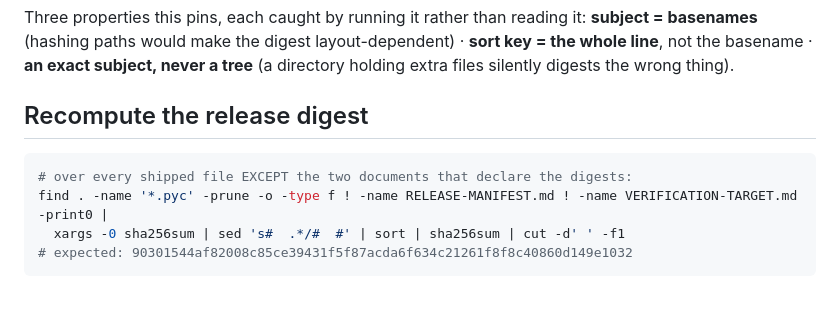
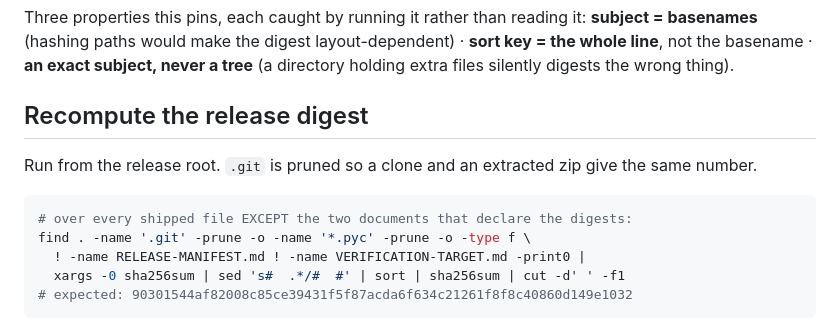
Before and after one commit to Buzz-Hive-Life/agent-card-conformance-corpus, a Markdown page: RELEASE-MANIFEST.md, the part around the change. Rendered like a GitHub page; blank space fills up the shorter version.

Commit message:
manifest: prune .git in the release-digest command so a clone and an extracted zip give the same number

````diff
--- a/RELEASE-MANIFEST.md
+++ b/RELEASE-MANIFEST.md
@@ -60,9 +60,12 @@ wrong thing).
 
 ## Recompute the release digest
 
+Run from the release root. `.git` is pruned so a clone and an extracted zip give the same number.
+
 ```sh
 # over every shipped file EXCEPT the two documents that declare the digests:
-find . -name '*.pyc' -prune -o -type f ! -name RELEASE-MANIFEST.md ! -name VERIFICATION-TARGET.md -print0 |
+find . -name '.git' -prune -o -name '*.pyc' -prune -o -type f \
+  ! -name RELEASE-MANIFEST.md ! -name VERIFICATION-TARGET.md -print0 |
   xargs -0 sha256sum | sed 's#  .*/#  #' | sort | sha256sum | cut -d' ' -f1
 # expected: 90301544af82008c85ce39431f5f87acda6f634c21261f8f8c40860d149e1032
 ```
````
